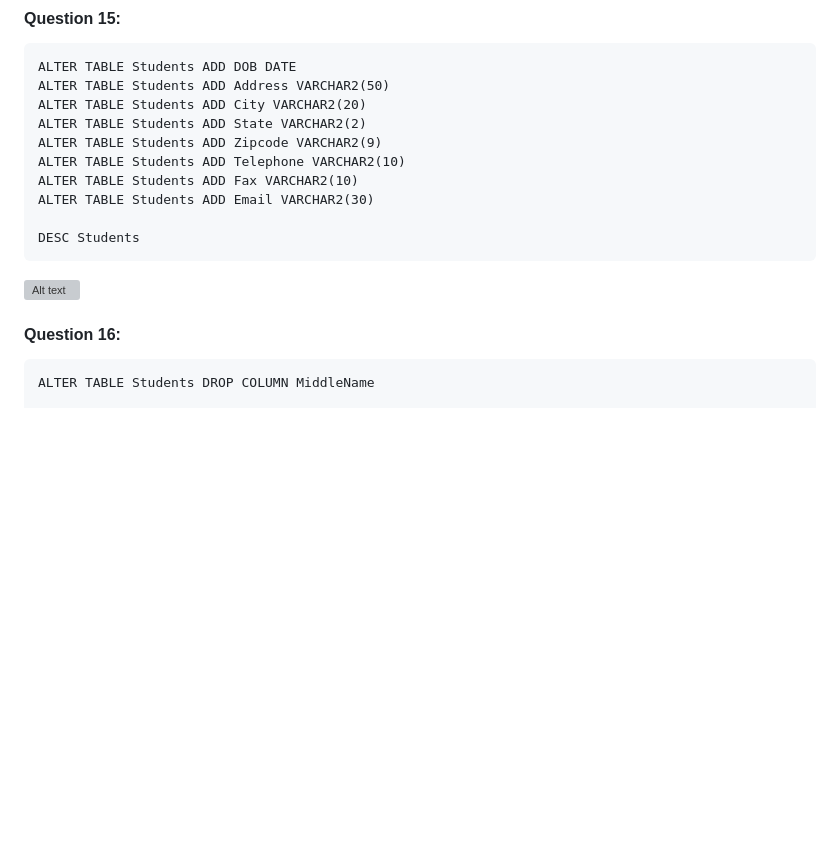
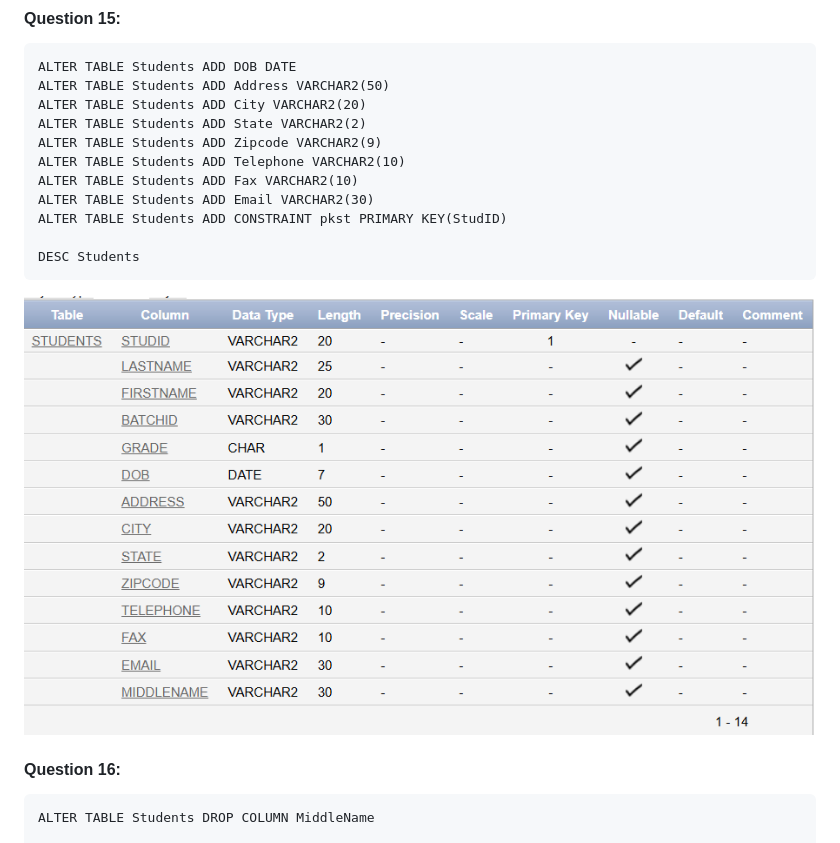
Before and after one commit to AlenSkaria/Assignment, a Markdown page: Assignment.md, the part around the change. Rendered like a GitHub page; pictures changed too: AssignmentImg/10115.png (added); blank space fills up the shorter version; grey boxes are pictures that could not be loaded.

````diff
--- a/Assignment.md
+++ b/Assignment.md
@@ -230,10 +230,11 @@ ALTER TABLE Students ADD Zipcode VARCHAR2(9)
 ALTER TABLE Students ADD Telephone VARCHAR2(10)
 ALTER TABLE Students ADD Fax VARCHAR2(10)
 ALTER TABLE Students ADD Email VARCHAR2(30)
+ALTER TABLE Students ADD CONSTRAINT pkst PRIMARY KEY(StudID)
 
 DESC Students
 ```
-![Alt text](/AssignmentImg/1015.png "student")
+![Alt text](/AssignmentImg/10115.png "student")
 
 #### Question 16:
 ```
````
